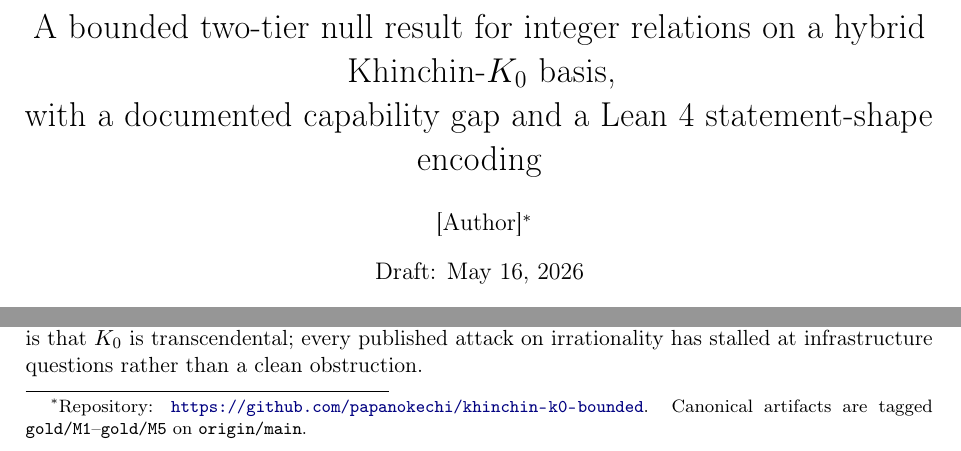
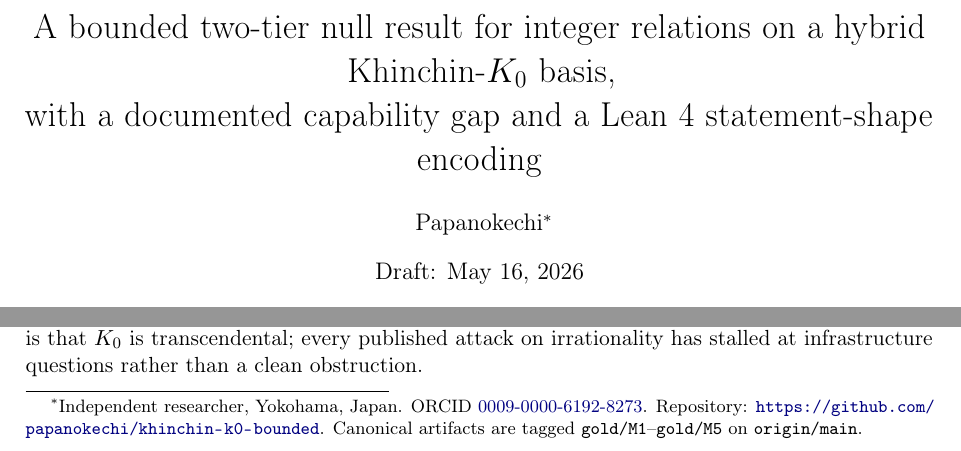
Before and after one commit to papanokechi/khinchin-k0-bounded, a LaTeX paper (paper/main.tex): two parts of page 1 of 13, joined at a grey line, cut so that both start at the same text. Compiled offline with pdfLaTeX.

Commit message:
M6 Step 2 amendment: author byline (Papanokechi + ORCID + affiliation)
Per operator directive 2026-05-16 ~17:01 JST, update [Author] placeholder in
paper/main.tex to:

  - Pseudonym byline: Papanokechi
  - ORCID 0009-0000-6192-8273 (linked via \href to https://orcid.org/...)
  - Affiliation: Independent researcher, Yokohama, Japan

Commit recompiles main.pdf (13 pages, 643,778 B; 3 small cosmetic
overfull boxes max 26pt; 0 undefined refs/citations). gold/M5 tag
already on origin/main at 208f6fc — no new tag operation in this
commit.

This commit only updates the byline; manuscript text + bib are
unchanged from 668a6de.

HALT for operator review of paper/main.pdf at this commit (HEAD) before
proceeding to M6 Step 3-6.

Co-authored-by: Copilot <223556219+Copilot@users.noreply.github.com>

```diff
--- a/paper/main.tex
+++ b/paper/main.tex
@@ -64,7 +64,9 @@
 \title{A bounded two-tier null result for integer relations on a hybrid
   Khinchin-$\K$ basis,\\ with a documented capability gap and a Lean~4
   statement-shape encoding}
-\author{[Author]\thanks{Repository: \url{https://github.com/papanokechi/khinchin-k0-bounded}. Canonical
+\author{Papanokechi\thanks{Independent researcher, Yokohama, Japan.
+  ORCID \href{https://orcid.org/0009-0000-6192-8273}{0009-0000-6192-8273}.
+  Repository: \url{https://github.com/papanokechi/khinchin-k0-bounded}. Canonical
   artifacts are tagged \texttt{gold/M1}--\texttt{gold/M5} on \texttt{origin/main}.}}
 \date{Draft: \today}
 
```
Also changed, not shown: paper/main.pdf.
